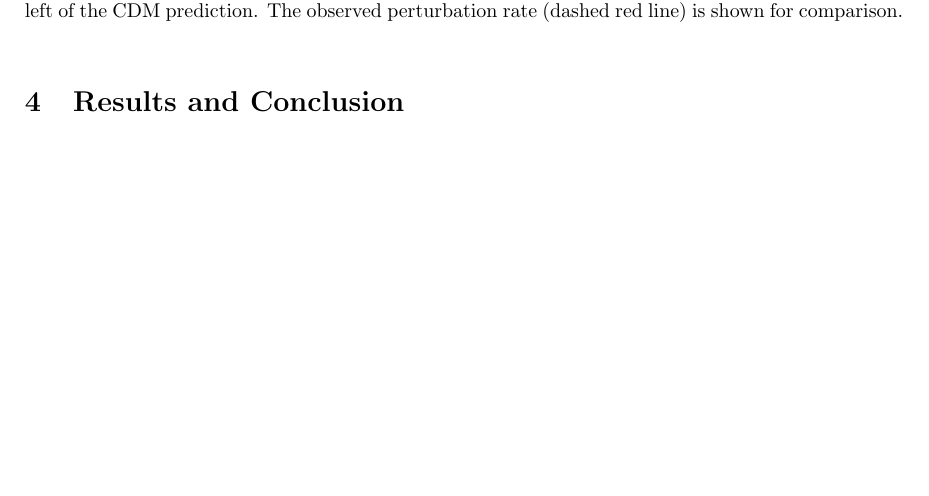
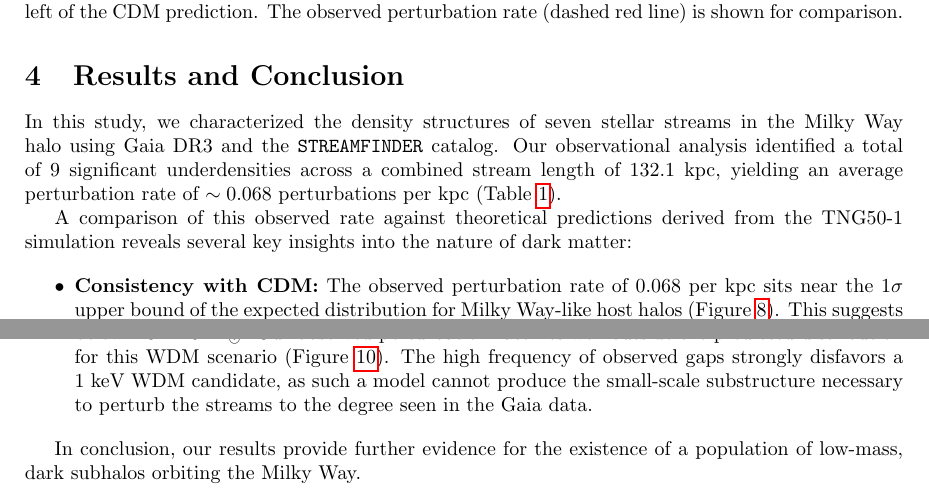
Before and after one commit to ravioli1369/ast5011-project, a LaTeX paper (reports_and_presentations/paper/paper.tex): part of page 9 of 11 before the commit and two parts of pages 9 and 10 of 12 after it, the two joined at a grey line, cut so that both start at the same text, the shorter picture padded with empty space. Compiled offline with pdfLaTeX.

Commit message:
rerun cells to use latex for plots. finish writing the conclusion section

```diff
--- a/reports_and_presentations/paper/paper.tex
+++ b/reports_and_presentations/paper/paper.tex
@@ -283,6 +283,17 @@ As shown in Figure \ref{fig:sprd_wdm}, this results in a predicted perturbation
 
 \section{Results and Conclusion}
 
+In this study, we characterized the density structures of seven stellar streams in the Milky Way halo using Gaia DR3 and the \texttt{STREAMFINDER} catalog. Our observational analysis identified a total of 9 significant underdensities across a combined stream length of 132.1 kpc, yielding an average perturbation rate of $\sim 0.068$ perturbations per kpc (Table \ref{tab:stream_perturbations}).
+
+A comparison of this observed rate against theoretical predictions derived from the TNG50-1 simulation reveals several key insights into the nature of dark matter:
+
+\begin{itemize}
+    \item \textbf{Consistency with CDM:} The observed perturbation rate of $0.068$ per kpc sits near the $1\sigma$ upper bound of the expected distribution for Milky Way-like host halos (Figure \ref{fig:sprd_cmd}). This suggests that the population of dark subhalos in the $10^7$--$10^9 M_{\odot}$ range predicted by CDM is sufficient to account for the observed gaps in the Galactic stellar streams.
+
+    \item \textbf{Tension with 1 keV WDM:} The mock-WDM model, which assumes a particle mass of $m_{\text{wdm}} = 1\,\text{keV}$, predicts a significantly lower encounter rate due to the suppression of subhalos below $1.3 \times 10^8 M_{\odot}$. Our observed perturbation rate lies well outside the predicted distribution for this WDM scenario (Figure \ref{fig:sprd_wdm}). The high frequency of observed gaps strongly disfavors a 1 keV WDM candidate, as such a model cannot produce the small-scale substructure necessary to perturb the streams to the degree seen in the Gaia data.
+\end{itemize}
+
+In conclusion, our results provide further evidence for the existence of a population of low-mass, dark subhalos orbiting the Milky Way.
 
 
 \newpage
```
Also changed, not shown: plots/stream_perturbation_rate_distribution_wdm.png, plots/subhalo_mass_and_radial_distributions_wdm.png, reports_and_presentations/paper/paper.bbl, reports_and_presentations/paper/paper.tex (2 more changed lines), 1 other file.
